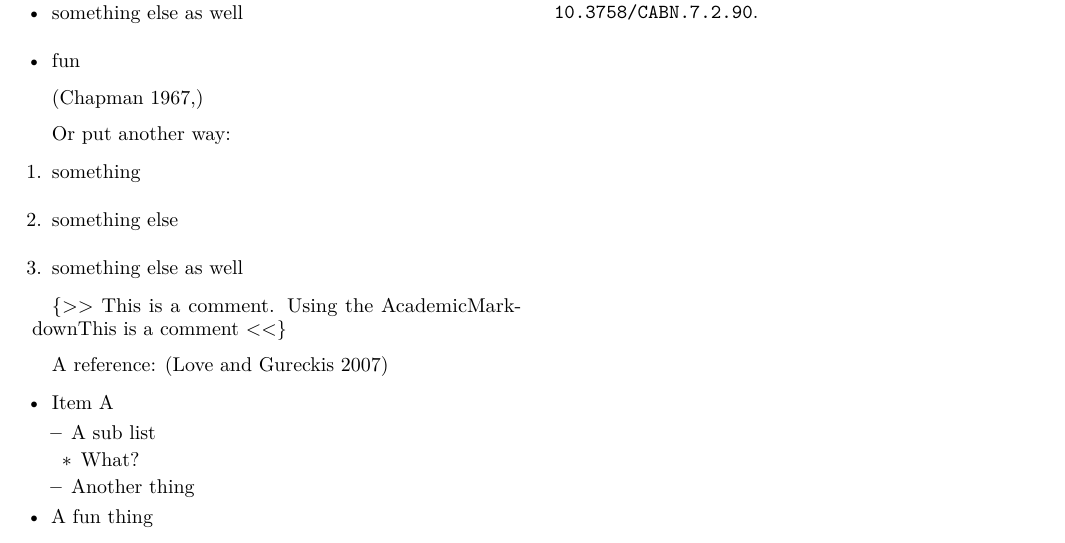
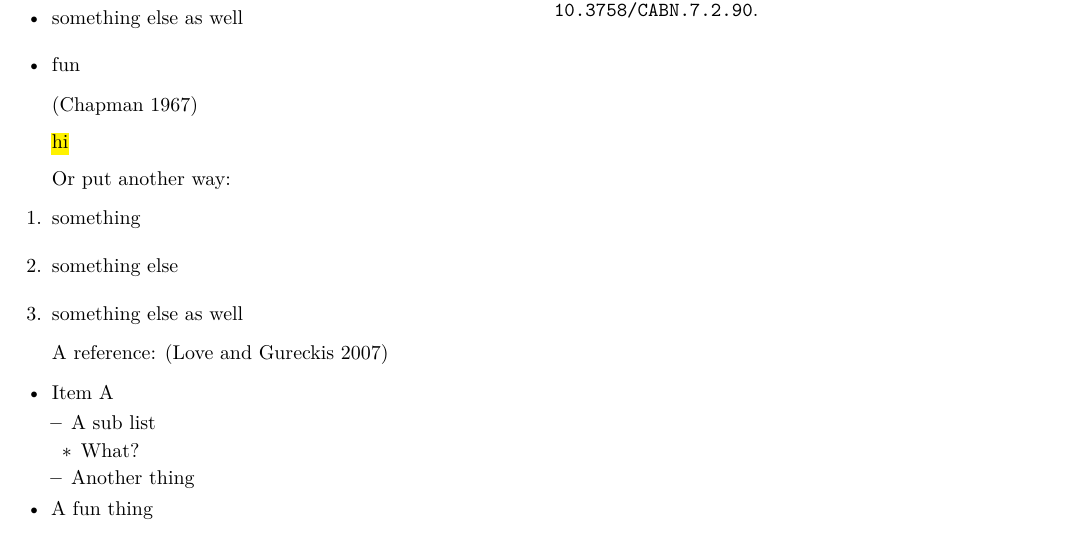
Before and after one commit to gureckis/a_beautiful_start, a LaTeX paper (paper.tex): part of the page, cut so that both start at the same text. Compiled offline with pdfLaTeX.

Commit message:
updated comment example and highlighting

```diff
--- a/paper.tex
+++ b/paper.tex
@@ -104,7 +104,9 @@ There are types of lists:
   fun
 \end{itemize}
 
-(Chapman 1967,)
+(Chapman 1967)
+
+\hl{hi}
 
 Or put another way:
 
@@ -118,9 +120,6 @@ Or put another way:
 \item
   something else as well
 \end{enumerate}
-
-\{\textgreater{}\textgreater{} This is a comment. Using the
-AcademicMarkdownThis is a comment \textless{}\textless{}\}
 
 A reference: (Love and Gureckis 2007)
 
```
Also changed, not shown: paper.pdf, 1 other file.
